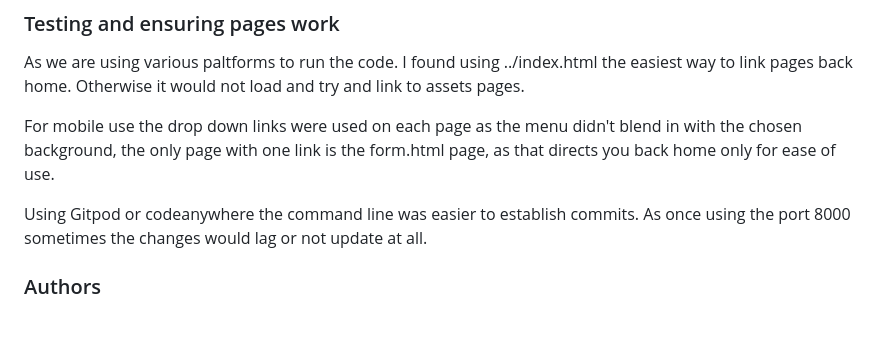
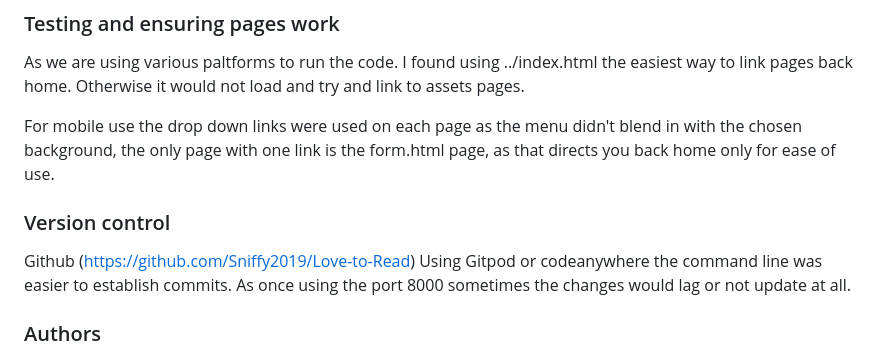
Before and after one commit to Sniffy2019/Love-to-Read, a Markdown page: README.md, the part around the change. Drawn GitHub-style; blank space fills up the shorter version.

```diff
--- a/README.md
+++ b/README.md
@@ -149,6 +149,9 @@ Otherwise it would not load and try and link to assets pages.
 
 For mobile use the drop down links were used on each page as the menu didn't blend in with the chosen background, the only page with one link is the form.html page, as that directs you back home only for ease of use.
 
+### Version control
+
+Github (https://github.com/Sniffy2019/Love-to-Read)
 Using Gitpod or codeanywhere the command line was easier to establish commits. As once using the port 8000 sometimes the changes would lag or not update at all.
 
 ### Authors
```
